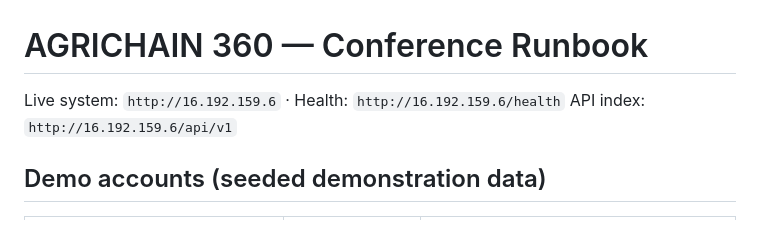
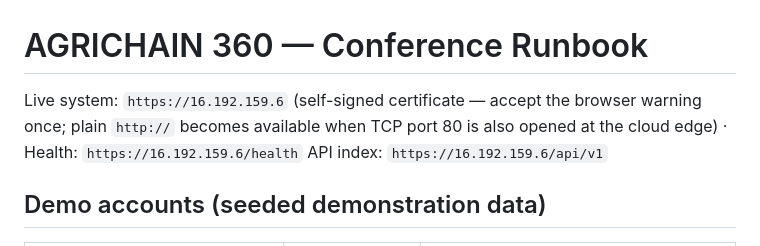
Before and after one commit to bot256tech/bot, a Markdown page: docs/CONFERENCE_RUNBOOK.md, the part around the change. Drawn GitHub-style.

Commit message:
Runbook: live URLs

```diff
--- a/docs/CONFERENCE_RUNBOOK.md
+++ b/docs/CONFERENCE_RUNBOOK.md
@@ -1,7 +1,9 @@
 # AGRICHAIN 360 — Conference Runbook
 
-Live system: `http://16.192.159.6` · Health: `http://16.192.159.6/health`
-API index: `http://16.192.159.6/api/v1`
+Live system: `https://16.192.159.6` (self-signed certificate — accept the browser
+warning once; plain `http://` becomes available when TCP port 80 is also opened
+at the cloud edge) · Health: `https://16.192.159.6/health`
+API index: `https://16.192.159.6/api/v1`
 
 ## Demo accounts (seeded demonstration data)
 
```
